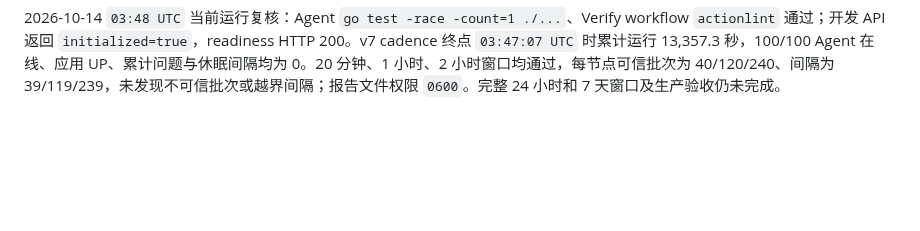
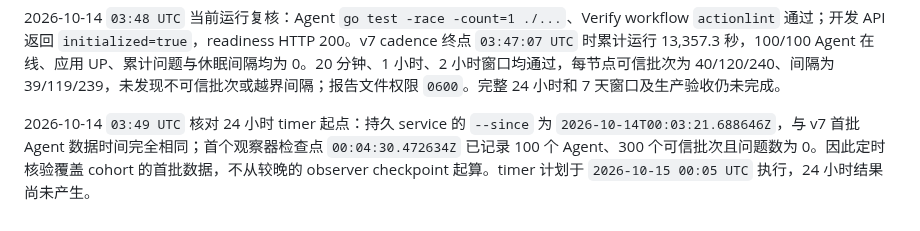
Before and after one commit to GeekCoreLab/geek-monitor, a Markdown page: docs/首版验收报告.md, the part around the change. Drawn GitHub-style; blank space fills up the shorter version.

```diff
--- a/docs/首版验收报告.md
+++ b/docs/首版验收报告.md
@@ -200,3 +200,5 @@ PR #6 的调度器告警风暴 E2E 已合入 `master`，提交为 `c11c64a`；
 2026-10-14 `03:43 UTC` v7 cadence 核验通过，终点 `03:42:04 UTC`：观察器运行 13,053.4 秒，100/100 Agent 在线，应用 UP，累计问题与主机休眠间隔均为 0。20 分钟、1 小时、2 小时窗口覆盖全部节点；每节点可信批次分别为 40、120、240，间隔分别为 39、119、239；采样/接收最大间隔不超过 30.152/30.151 秒，起止边界最大间隔不超过 30.038/7.220 秒。不可信批次及越界间隔均为 0，私有 JSONL 文件权限为 `0600`。24 小时与 7 天窗口以及生产目标环境、生产备份恢复和 RPO/RTO 验收仍未完成。
 
 2026-10-14 `03:48 UTC` 当前运行复核：Agent `go test -race -count=1 ./...`、Verify workflow `actionlint` 通过；开发 API 返回 `initialized=true`，readiness HTTP 200。v7 cadence 终点 `03:47:07 UTC` 时累计运行 13,357.3 秒，100/100 Agent 在线、应用 UP、累计问题与休眠间隔均为 0。20 分钟、1 小时、2 小时窗口均通过，每节点可信批次为 40/120/240、间隔为 39/119/239，未发现不可信批次或越界间隔；报告文件权限 `0600`。完整 24 小时和 7 天窗口及生产验收仍未完成。
+
+2026-10-14 `03:49 UTC` 核对 24 小时 timer 起点：持久 service 的 `--since` 为 `2026-10-14T00:03:21.688646Z`，与 v7 首批 Agent 数据时间完全相同；首个观察器检查点 `00:04:30.472634Z` 已记录 100 个 Agent、300 个可信批次且问题数为 0。因此定时核验覆盖 cohort 的首批数据，不从较晚的 observer checkpoint 起算。timer 计划于 `2026-10-15 00:05 UTC` 执行，24 小时结果尚未产生。
```
Also changed, not shown: docs/产品与技术规划.md (+2 -0 lines).
